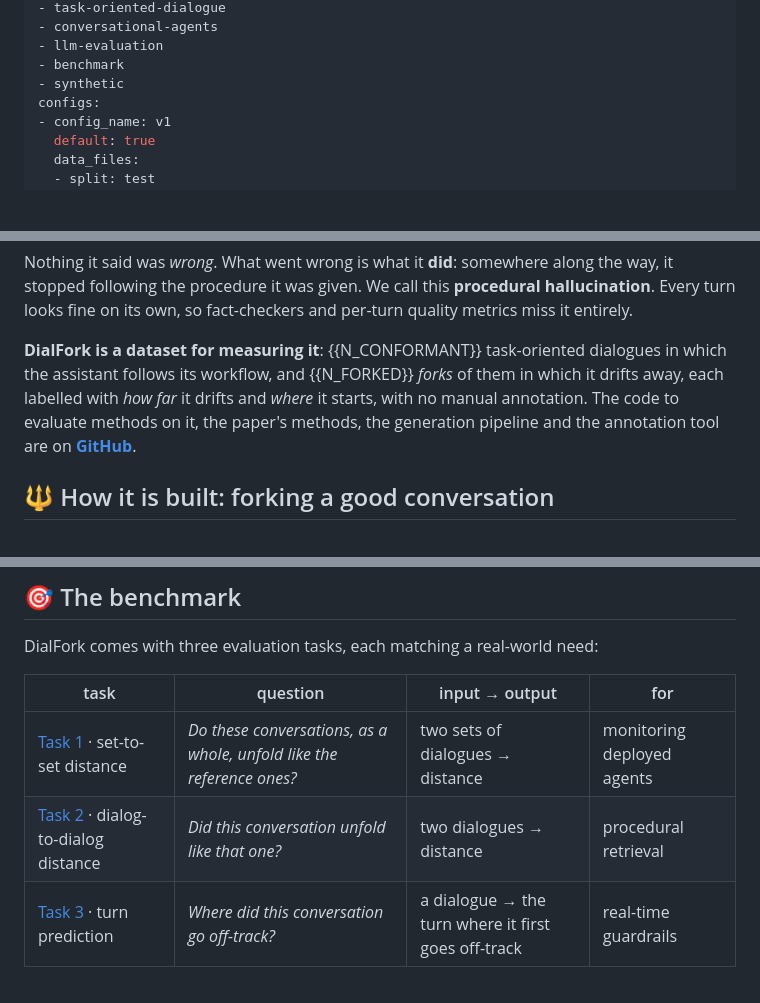
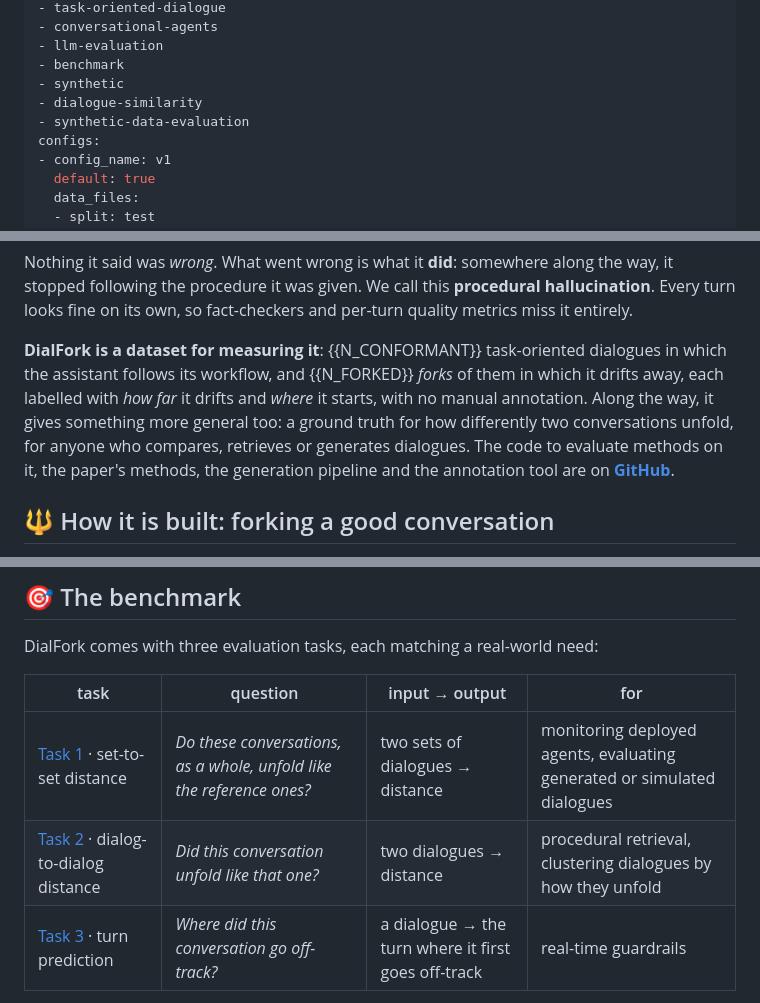
Before and after one commit to idiap/dialfork, a Markdown page: scripts/hf_card.md, 3 parts joined by grey strips. GitHub-like rendering; blank space fills up the shorter version.

```diff
--- a/scripts/hf_card.md
+++ b/scripts/hf_card.md
@@ -23,6 +23,8 @@ tags:
 - llm-evaluation
 - benchmark
 - synthetic
+- dialogue-similarity
+- synthetic-data-evaluation
 configs:
 - config_name: v1
   default: true
@@ -55,7 +57,7 @@ Ask an LLM agent to check the weather for you. It greets you warmly, writes flaw
 
 Nothing it said was *wrong*. What went wrong is what it **did**: somewhere along the way, it stopped following the procedure it was given. We call this **procedural hallucination**. Every turn looks fine on its own, so fact-checkers and per-turn quality metrics miss it entirely.
 
-**DialFork is a dataset for measuring it**: {{N_CONFORMANT}} task-oriented dialogues in which the assistant follows its workflow, and {{N_FORKED}} *forks* of them in which it drifts away, each labelled with *how far* it drifts and *where* it starts, with no manual annotation. The code to evaluate methods on it, the paper's methods, the generation pipeline and the annotation tool are on **[GitHub](https://github.com/idiap/dialfork)**.
+**DialFork is a dataset for measuring it**: {{N_CONFORMANT}} task-oriented dialogues in which the assistant follows its workflow, and {{N_FORKED}} *forks* of them in which it drifts away, each labelled with *how far* it drifts and *where* it starts, with no manual annotation. Along the way, it gives something more general too: a ground truth for how differently two conversations unfold, for anyone who compares, retrieves or generates dialogues. The code to evaluate methods on it, the paper's methods, the generation pipeline and the annotation tool are on **[GitHub](https://github.com/idiap/dialfork)**.
 
 ## 🔱 How it is built: forking a good conversation
 
@@ -253,8 +255,8 @@ DialFork comes with three evaluation tasks, each matching a real-world need:
 
 | task | question | input → output | for |
 |---|---|---|---|
-| [Task 1](https://github.com/idiap/dialfork/blob/main/docs/task1.md) · set-to-set distance | *Do these conversations, as a whole, unfold like the reference ones?* | two sets of dialogues → distance | monitoring deployed agents |
-| [Task 2](https://github.com/idiap/dialfork/blob/main/docs/task2.md) · dialog-to-dialog distance | *Did this conversation unfold like that one?* | two dialogues → distance | procedural retrieval |
+| [Task 1](https://github.com/idiap/dialfork/blob/main/docs/task1.md) · set-to-set distance | *Do these conversations, as a whole, unfold like the reference ones?* | two sets of dialogues → distance | monitoring deployed agents, evaluating generated or simulated dialogues |
+| [Task 2](https://github.com/idiap/dialfork/blob/main/docs/task2.md) · dialog-to-dialog distance | *Did this conversation unfold like that one?* | two dialogues → distance | procedural retrieval, clustering dialogues by how they unfold |
 | [Task 3](https://github.com/idiap/dialfork/blob/main/docs/task3.md) · turn prediction | *Where did this conversation go off-track?* | a dialogue → the turn where it first goes off-track | real-time guardrails |
 
 Scoring is one command (`python evaluate.py --task N predictions.csv`), and the paper's methods are on GitHub. See how they compare on the 🏆 [leaderboard](https://huggingface.co/spaces/DialFork/leaderboard).
```
Also changed, not shown: README.md (+3 -3 lines).
